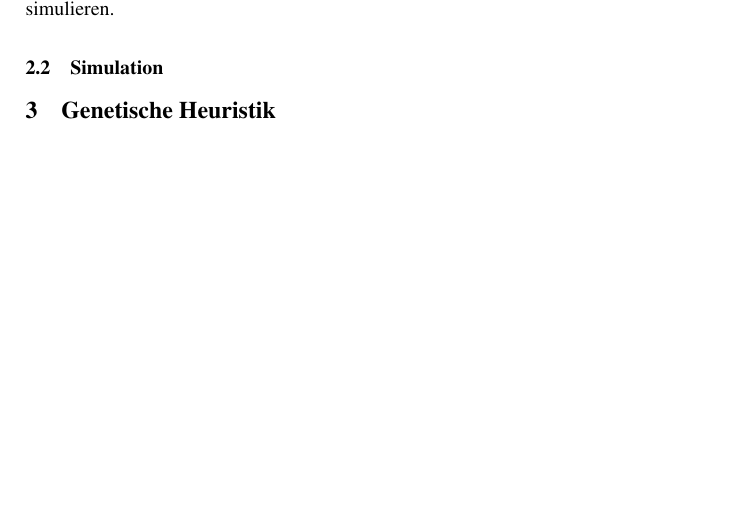
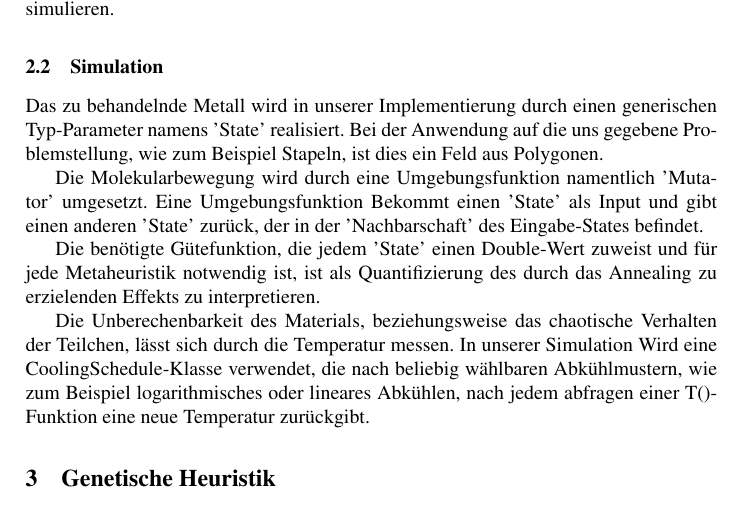
Before and after one commit to Phil-Schmidt/Schriftliche-abgabe, a LaTeX paper (Abgabe/seminararbeit.tex): part of page 2 of 2, cut so that both start at the same text, the shorter picture padded with empty space. Compiled offline with pdfLaTeX.

Commit message:
Simulated Annealing Simulation

```diff
--- a/Abgabe/seminararbeit.tex
+++ b/Abgabe/seminararbeit.tex
@@ -68,7 +68,13 @@ Wie der Name uns sagt, ist die Herangehensweise beim Simulated Annealing nun so,
 
 \subsection{Simulation}
 
+Das zu behandelnde Metall wird in unserer Implementierung durch einen generischen Typ-Parameter namens 'State' realisiert. Bei der Anwendung auf die uns gegebene Problemstellung, wie zum Beispiel Stapeln, ist dies ein Feld aus Polygonen.
 
+Die Molekularbewegung wird durch eine Umgebungsfunktion namentlich 'Mutator' umgesetzt. Eine Umgebungsfunktion Bekommt einen 'State' als Input und gibt einen anderen 'State' zurück, der in der 'Nachbarschaft' des Eingabe-States befindet.
+
+Die benötigte Gütefunktion, die jedem 'State' einen Double-Wert zuweist und für jede Metaheuristik notwendig ist, ist als Quantifizierung des durch das Annealing zu erzielenden Effekts zu interpretieren.
+
+Die Unberechenbarkeit des Materials, beziehungsweise das chaotische Verhalten der Teilchen, lässt sich durch die Temperatur messen. In unserer Simulation Wird eine CoolingSchedule-Klasse verwendet, die nach beliebig wählbaren Abkühlmustern, wie zum Beispiel logarithmisches oder lineares Abkühlen, nach jedem abfragen einer T()-Funktion eine neue Temperatur zurückgibt.
 
 \section{Genetische Heuristik}
 
```
Also changed, not shown: 2 other files.
